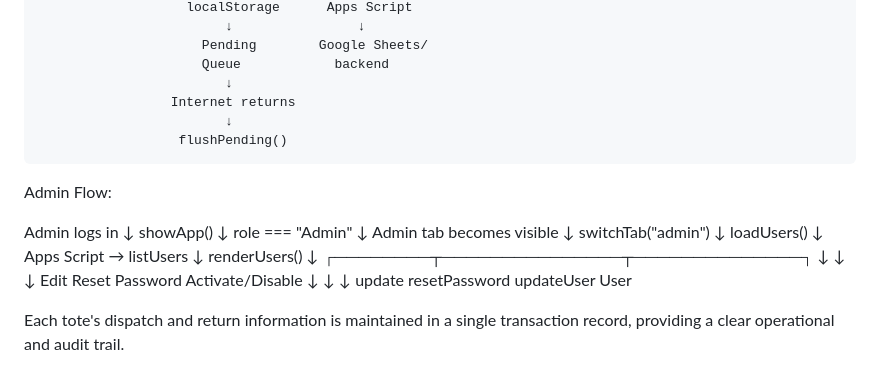
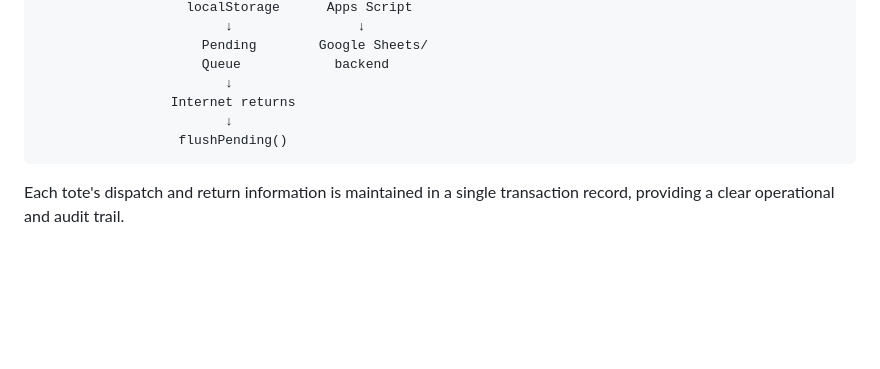
Before and after one commit to Sumukh038/Totetrack, a Markdown page: README.md, the part around the change. Drawn GitHub-style; blank space fills up the shorter version.

Commit message:
Remove Admin Flow section from README
Removed the Admin Flow section from the README.

```diff
--- a/README.md
+++ b/README.md
@@ -67,31 +67,6 @@ The complete 🔄** ToteTrack process flow**:
                             ↓
                       flushPending()
 
-Admin Flow:
-
-Admin logs in
-      ↓
-showApp()
-      ↓
-role === "Admin"
-      ↓
-Admin tab becomes visible
-      ↓
-switchTab("admin")
-      ↓
-loadUsers()
-      ↓
-Apps Script → listUsers
-      ↓
-renderUsers()
-      ↓
- ┌────────┬───────────────┬──────────────┐
- ↓        ↓               ↓
-Edit   Reset Password   Activate/Disable
- ↓        ↓               ↓
-update   resetPassword  updateUser
-User
-
 Each tote's dispatch and return information is maintained in a single transaction record, providing a clear operational and audit trail.
 
 🛠️ Technology
```
